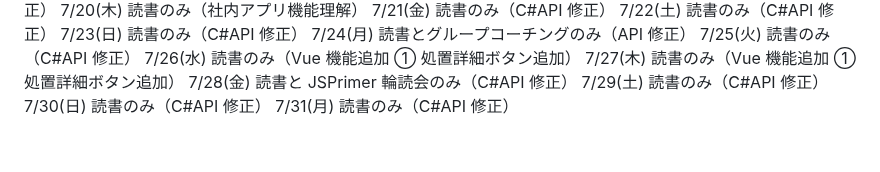
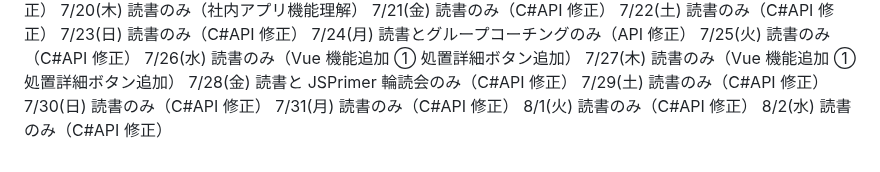
Before and after one commit to kitarou888/til, a Markdown page: daily-report.md, the part around the change. Drawn GitHub-style.

Commit message:
til8/1,2

```diff
--- a/daily-report.md
+++ b/daily-report.md
@@ -69,3 +69,5 @@
 7/29(土) 読書のみ（C#API 修正）
 7/30(日) 読書のみ（C#API 修正）
 7/31(月) 読書のみ（C#API 修正）
+8/1(火) 読書のみ（C#API 修正）
+8/2(水) 読書のみ（C#API 修正）
```
